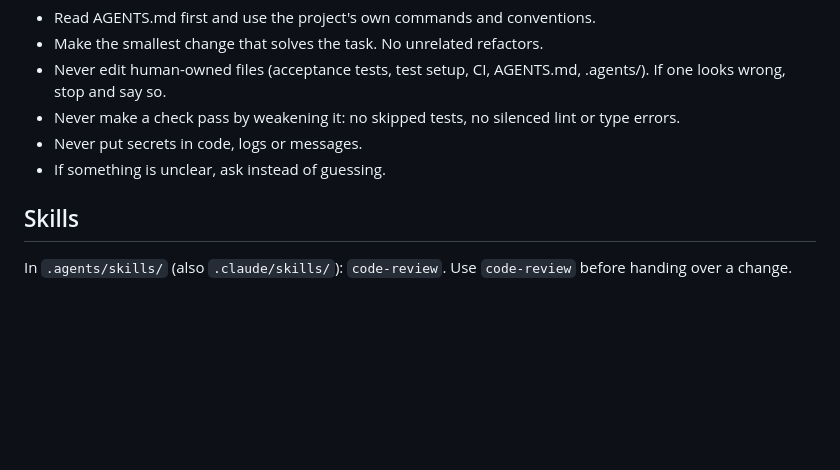
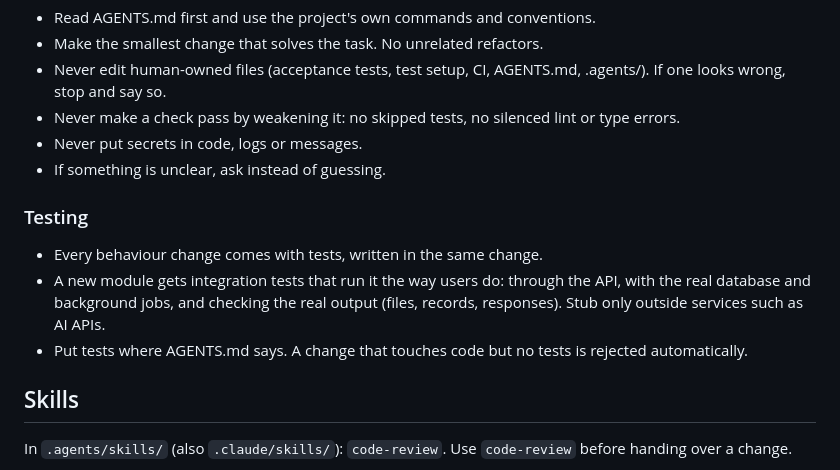
Before and after one commit to korayuysal/qualyx, a Markdown page: AGENTS.md, the part around the change. Drawn GitHub-style; blank space fills up the shorter version.

Commit message:
Add testing rules for agents

```diff
--- a/AGENTS.md
+++ b/AGENTS.md
@@ -64,6 +64,12 @@ These apply to every agent in every project, whatever the tool or model.
 - Never put secrets in code, logs or messages.
 - If something is unclear, ask instead of guessing.
 
+### Testing
+- Every behaviour change comes with tests, written in the same change.
+- A new module gets integration tests that run it the way users do: through the API, with the real database and
+  background jobs, and checking the real output (files, records, responses). Stub only outside services such as AI APIs.
+- Put tests where AGENTS.md says. A change that touches code but no tests is rejected automatically.
+
 ## Skills
 In `.agents/skills/` (also `.claude/skills/`): `code-review`. Use `code-review` before handing over a change.
 <!-- /factory:general-rules -->
```
Also changed, not shown: 1 other file.
